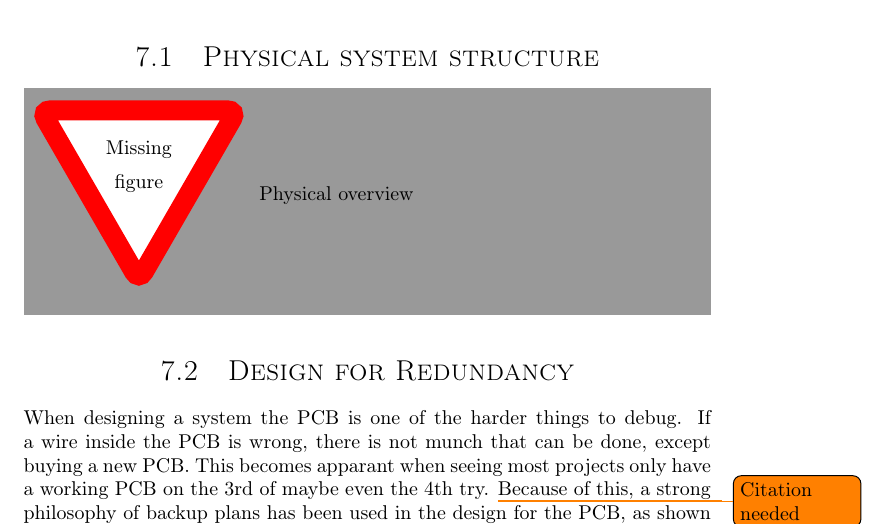
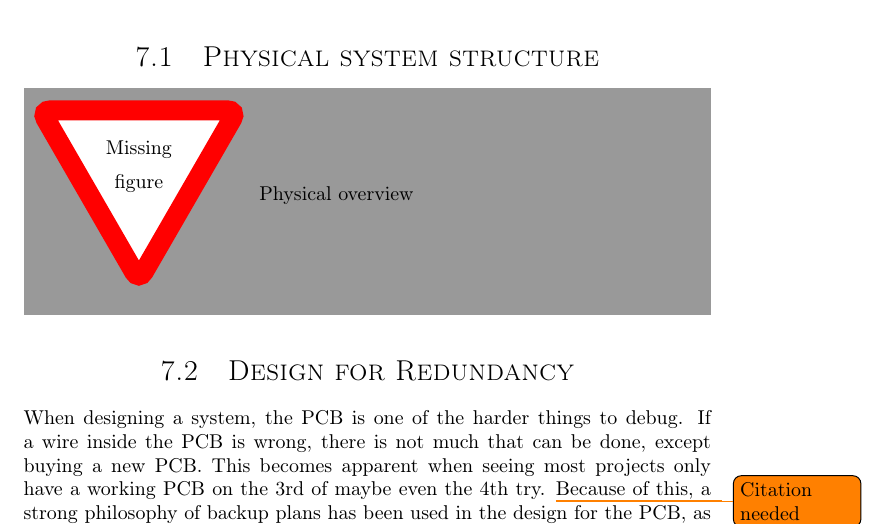
Before and after one commit to dmpro2014/report, a LaTeX thesis (report/main/report.tex, which reads report/pcb/design_for_redundancy.tex): part of page 25 of 39, cut so that both start at the same text. Compiled offline with pdfLaTeX.

Commit message:
Splelling errors

```diff
--- a/report/pcb/design_for_redundancy.tex
+++ b/report/pcb/design_for_redundancy.tex
@@ -3,9 +3,9 @@
 
 \section{Design for Redundancy}
 
-When designing a system the PCB is one of the harder things to debug.
-If a wire inside the PCB is wrong, there is not munch that can be done, except buying a new PCB.
-This becomes apparant when seeing most projects only have a working PCB on the 3rd of maybe even the 4th try. \todo{Citation needed}
+When designing a system, the PCB is one of the harder things to debug.
+If a wire inside the PCB is wrong, there is not much that can be done, except buying a new PCB.
+This becomes apparent when seeing most projects only have a working PCB on the 3rd of maybe even the 4th try. \todo{Citation needed}
 Because of this, a strong philosophy of backup plans has been used in the design for the PCB, as shown in figure \ref{fig:pcb_philosophy}.
 
 These backup plans are in place to make sure the board will work, even if some parts are broken.
```
